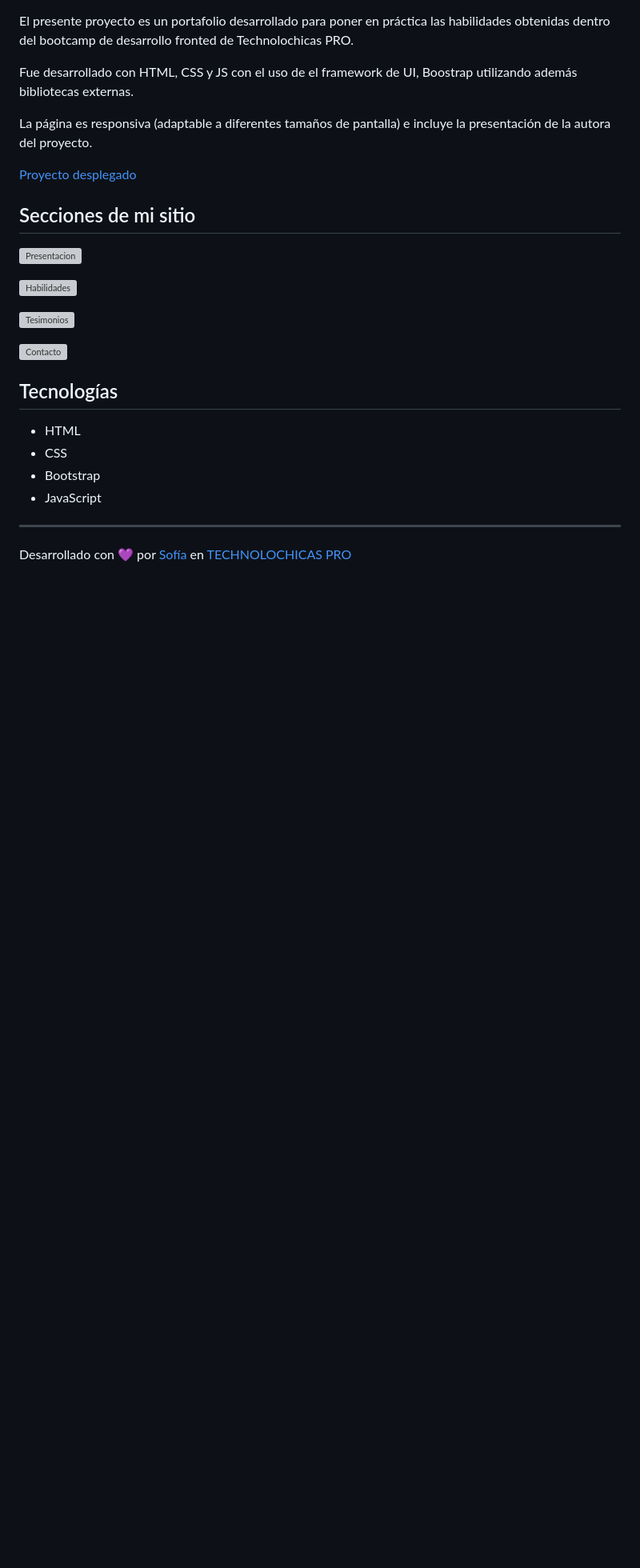
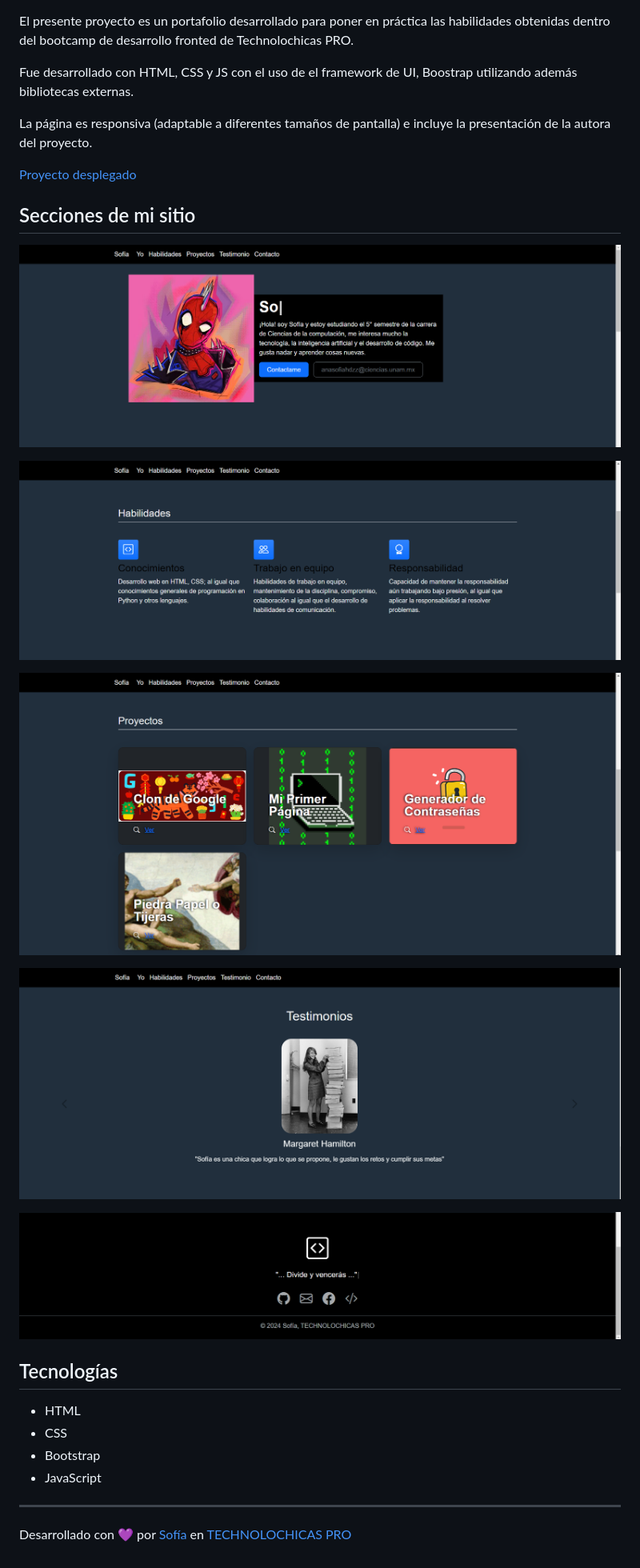
Before and after one commit to anasofiahdzz/Portafolio-b7-g1, a Markdown page: README.md, the part around the change. Shown: that part at 80% size. Drawn GitHub-style; pictures changed too: assets/contacto.png (added), assets/habilidades.png (added), assets/proyectos.png (added); blank space fills up the shorter version; grey boxes are pictures that could not be loaded.

```diff
--- a/README.md
+++ b/README.md
@@ -10,13 +10,15 @@ La página es responsiva (adaptable a diferentes tamaños de pantalla) e incluye
 
 ## Secciones de mi sitio
 
-![Presentacion]()
+![Presentacion](assets/yo.png)
 
-![Habilidades]()
+![Habilidades](assets/habilidades.png)
 
-![Tesimonios]()
+![Proyectos](assets/proyectos.png)
 
-![Contacto]()
+![Tesimonios](assets/testimonios.png)
+
+![Contacto](assets/contacto.png)
 
 ## Tecnologías
 
```
